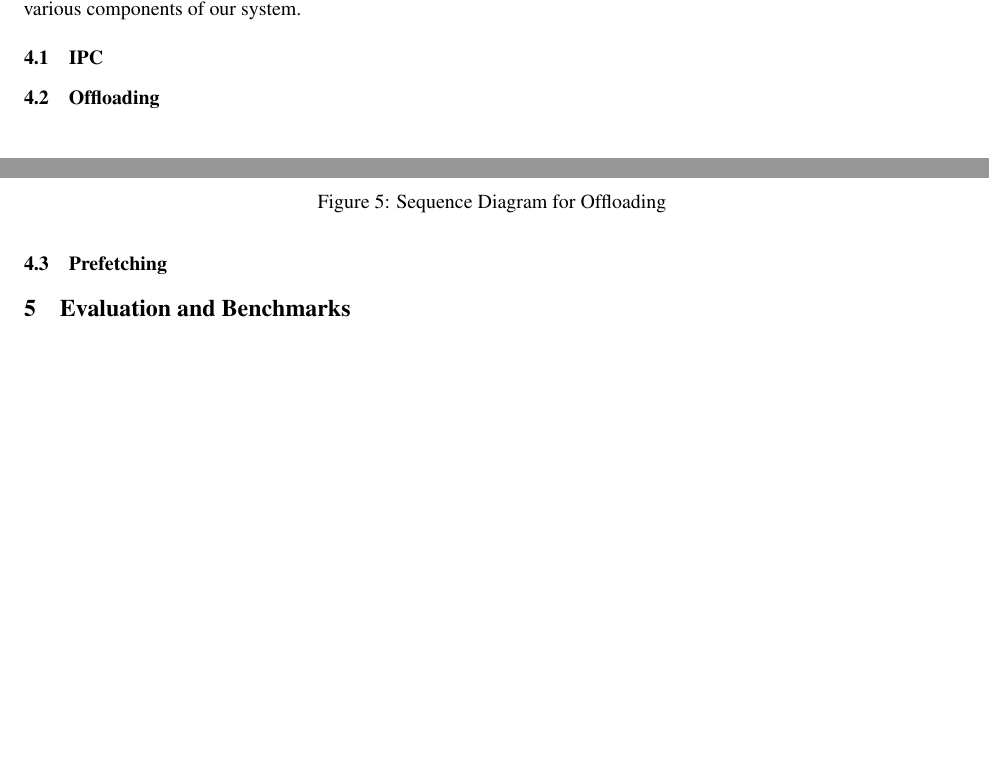
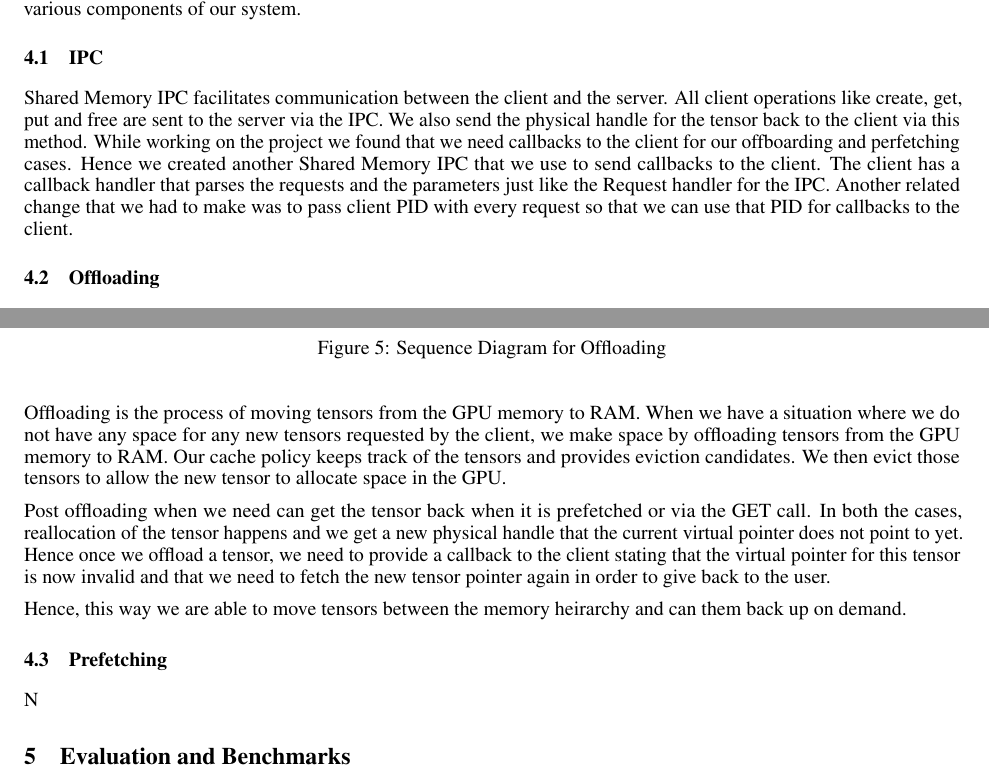
Before and after one commit to Prakhar314/CS8803-SMR-Report, a LaTeX paper (template.tex): two parts of pages 5 and 6 of 8, joined at a grey line, cut so that both start at the same text, the shorter picture padded with empty space. Compiled offline with pdfLaTeX.

Commit message:
Added Section for IPC

```diff
--- a/template.tex
+++ b/template.tex
@@ -247,6 +247,13 @@ Now that our high level design is in place, we discuss some of the low level des
 while creating various components of our system.
 
 \subsection{IPC}
+Shared Memory IPC facilitates communication between the client and the server. All client operations like
+create, get, put and free are sent to the server via the IPC. We also send the physical handle for the
+tensor back to the client via this method. While working on the project we found that we need
+callbacks to the client for our offboarding and perfetching cases. Hence we created another Shared Memory IPC
+that we use to send callbacks to the client. The client has a callback handler that parses the requests and the
+parameters just like the Request handler for the IPC. Another related change that we had to make was to pass
+client PID with every request so that we can use that PID for callbacks to the client.
 
 \subsection{Offloading}
 \begin{figure}[!htbp]
@@ -256,8 +263,20 @@ while creating various components of our system.
 \end{figure}
 \FloatBarrier
 
+Offloading is the process of moving tensors from the GPU memory to RAM. When we have a situation where we do
+not have any space for any new tensors requested by the client, we make space by offloading tensors from the
+GPU memory to RAM. Our cache policy keeps track of the tensors and provides eviction candidates. We then
+evict those tensors to allow the new tensor to allocate space in the GPU.
+
+Post offloading when we need can get the tensor back when it is prefetched or via the GET call. In both the cases,
+reallocation of the tensor happens and we get a new physical handle that the current virtual pointer does not point
+to yet. Hence once we offload a tensor, we need to provide a callback to the client stating that the virtual pointer
+for this tensor is now invalid and that we need to fetch the new tensor pointer again in order to give back to the user.
+
+Hence, this way we are able to move tensors between the memory heirarchy and can them back up on demand.
+
 \subsection{Prefetching}
-
+N
 
 
 \section{Evaluation and Benchmarks}
```
